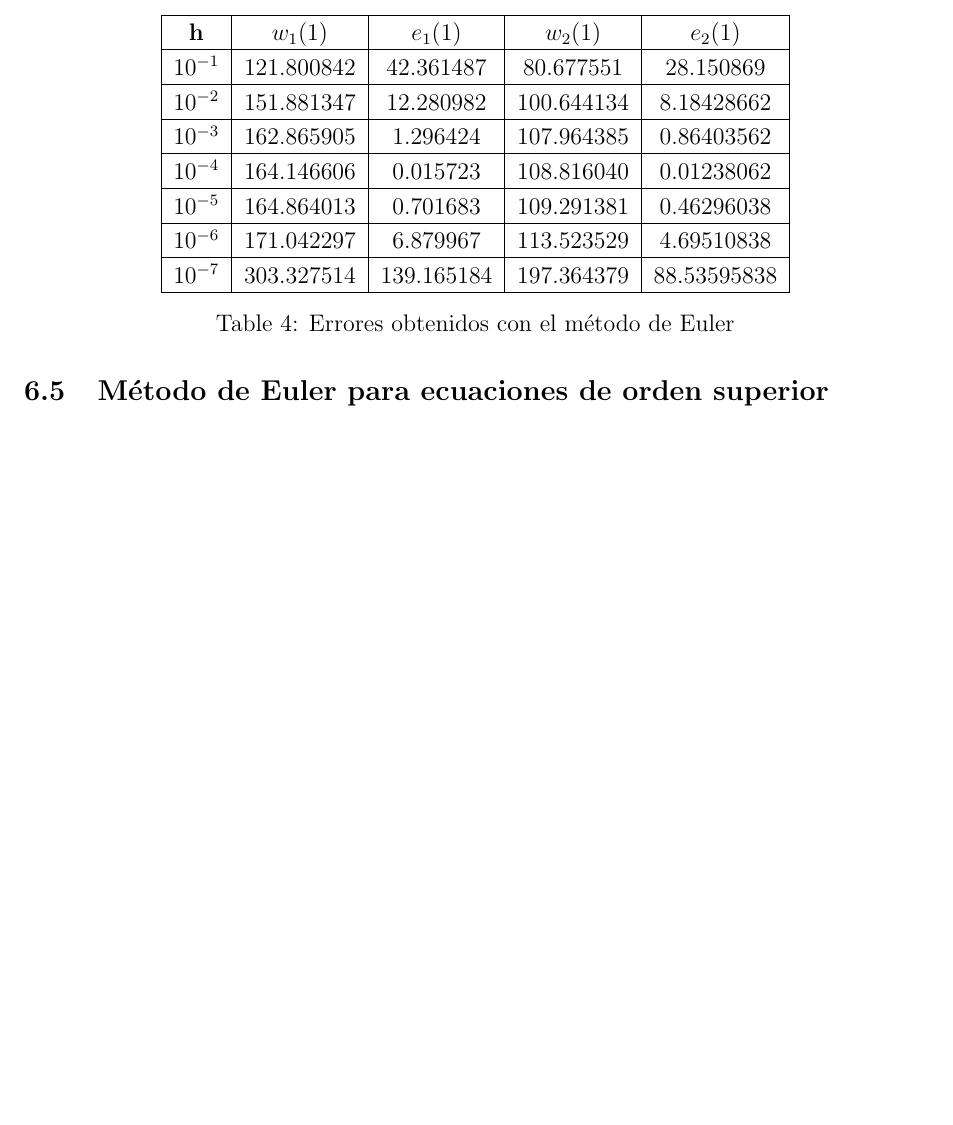
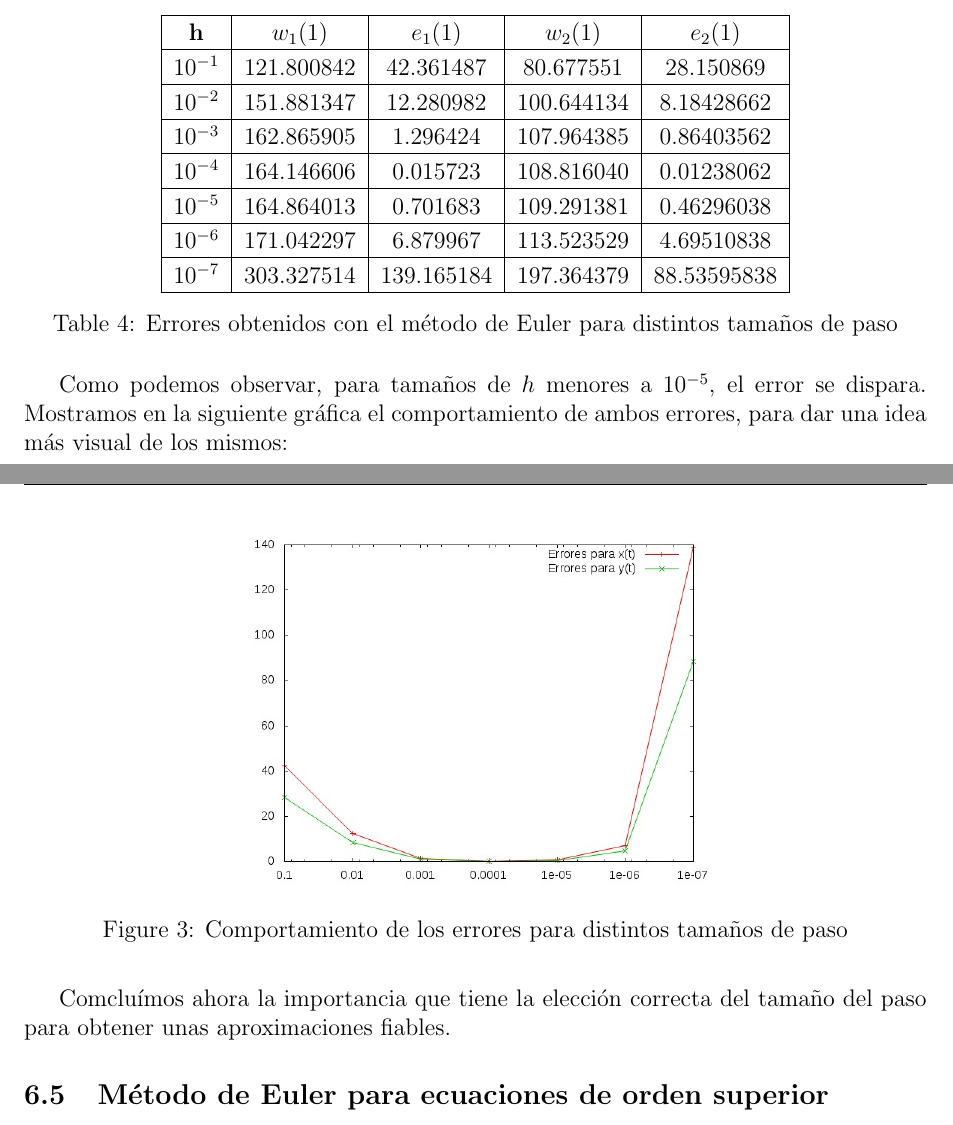
Before and after one commit to fluque1995/trabajo_mn, a LaTeX document (memoria/memoria.tex): part of page 15 of 19 before the commit and two parts of pages 15 and 16 of 20 after it, the two joined at a grey line, cut so that both start at the same text, the shorter picture padded with empty space. Compiled offline with pdfLaTeX.

Commit message:
Terminado ejemplo sobre errores de truncatura

```diff
--- a/memoria/memoria.tex
+++ b/memoria/memoria.tex
@@ -811,8 +811,19 @@ Para reducir el tiempo de cómputo, y que estos efectos se vean amplificados, va
             \hline
         \end{tabular}
 
-        \caption{Errores obtenidos con el método de Euler}
+        \caption{Errores obtenidos con el método de Euler para distintos tamaños de paso}
     \end{table}
+
+Como podemos observar, para tamaños de $h$ menores a $10^{-5}$, el error se dispara. Mostramos en la siguiente gráfica el comportamiento de ambos errores, para dar una idea más visual de los mismos:
+
+\begin{figure}
+    \centering
+    \includegraphics[scale=0.5]{img/graph_error_comb}
+    \caption{Comportamiento de los errores para distintos tamaños de paso}
+    \label{fig:graph_error_comb}
+\end{figure}
+
+Comcluímos ahora la importancia que tiene la elección correcta del tamaño del paso para obtener unas aproximaciones fiables.
 
 \subsection{Método de Euler para ecuaciones de orden superior}
 
```
Also changed, not shown: memoria/img/graph_error_comb.jpg (renamed from memoria/graph_error_comb.jpg), memoria/memoria.pdf.
